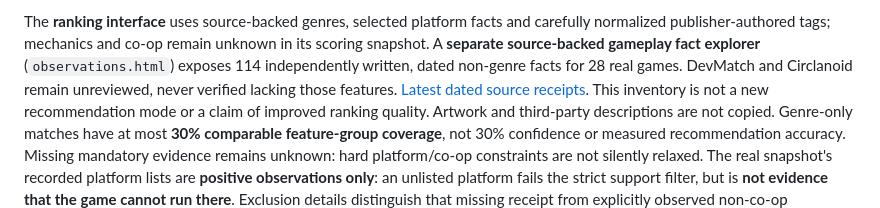
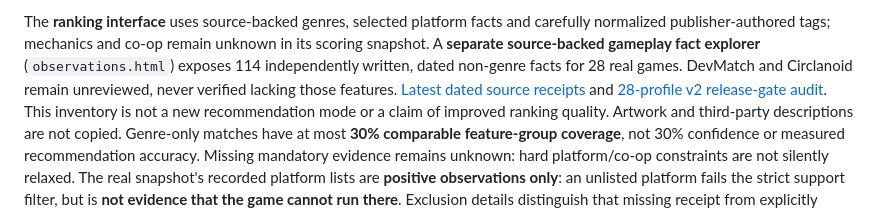
Before and after one commit to drevendev/Playmancer, a Markdown page: README.md, the part around the change. Rendered like a GitHub page.

Commit message:
feat(p76): pin 28-profile selected-fact readiness audit

```diff
--- a/README.md
+++ b/README.md
@@ -49,7 +49,8 @@ carefully normalized publisher-authored tags; mechanics and co-op remain unknown
 in its scoring snapshot. A **separate source-backed gameplay fact explorer**
 (`observations.html`) exposes 114 independently written, dated non-genre facts for
 28 real games. DevMatch and Circlanoid remain unreviewed, never verified lacking
-those features. [Latest dated source receipts](docs/SEMANTIC_TAGS_REVIEWED_28.md).
+those features. [Latest dated source receipts](docs/SEMANTIC_TAGS_REVIEWED_28.md) and
+[28-profile v2 release-gate audit](docs/REVIEWED_TAG_READINESS_28.md).
 This inventory is not a new recommendation mode or a claim of
 improved ranking quality. Artwork and third-party descriptions are not copied.
 Genre-only matches have at most **30% comparable feature-group coverage**, not
```
